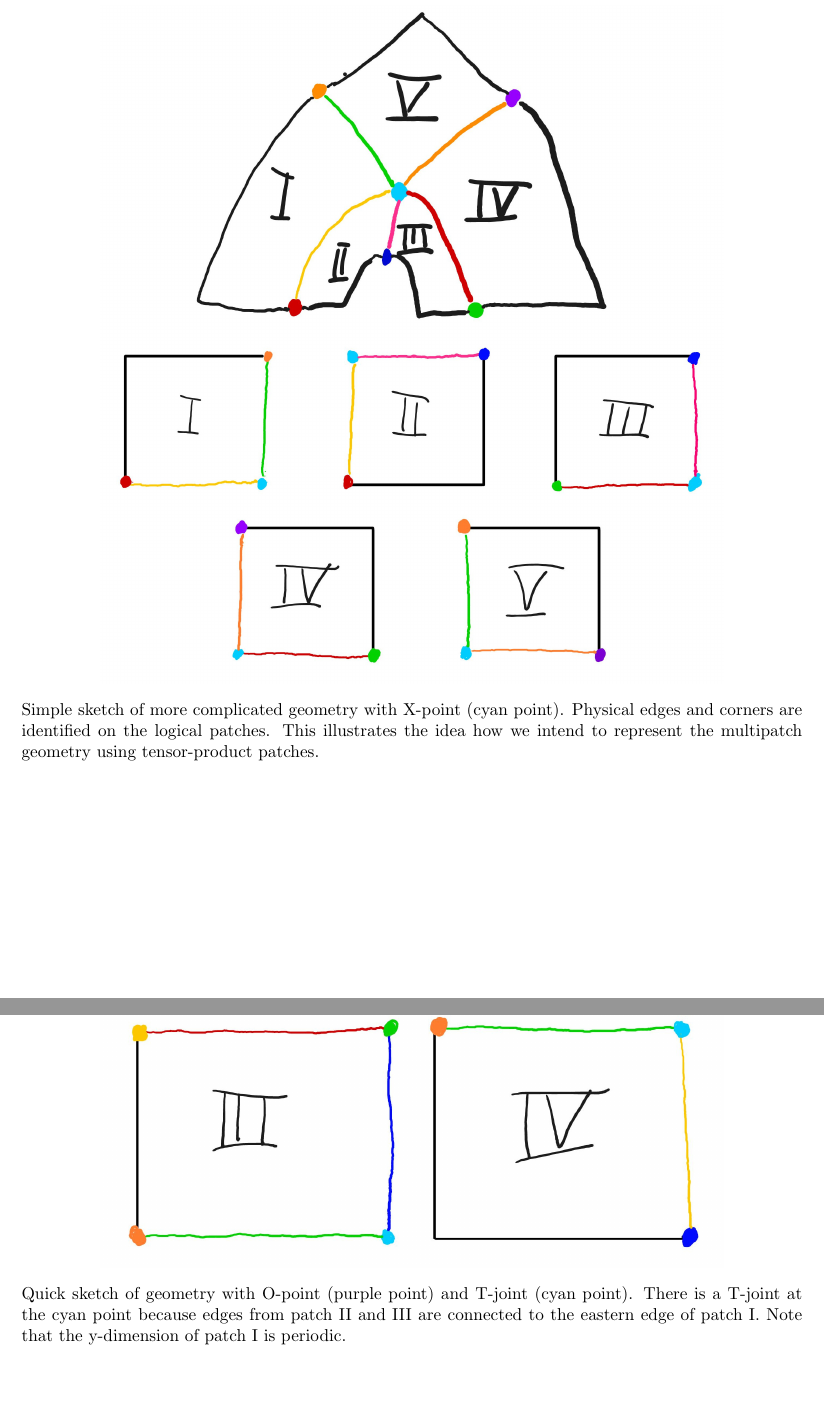
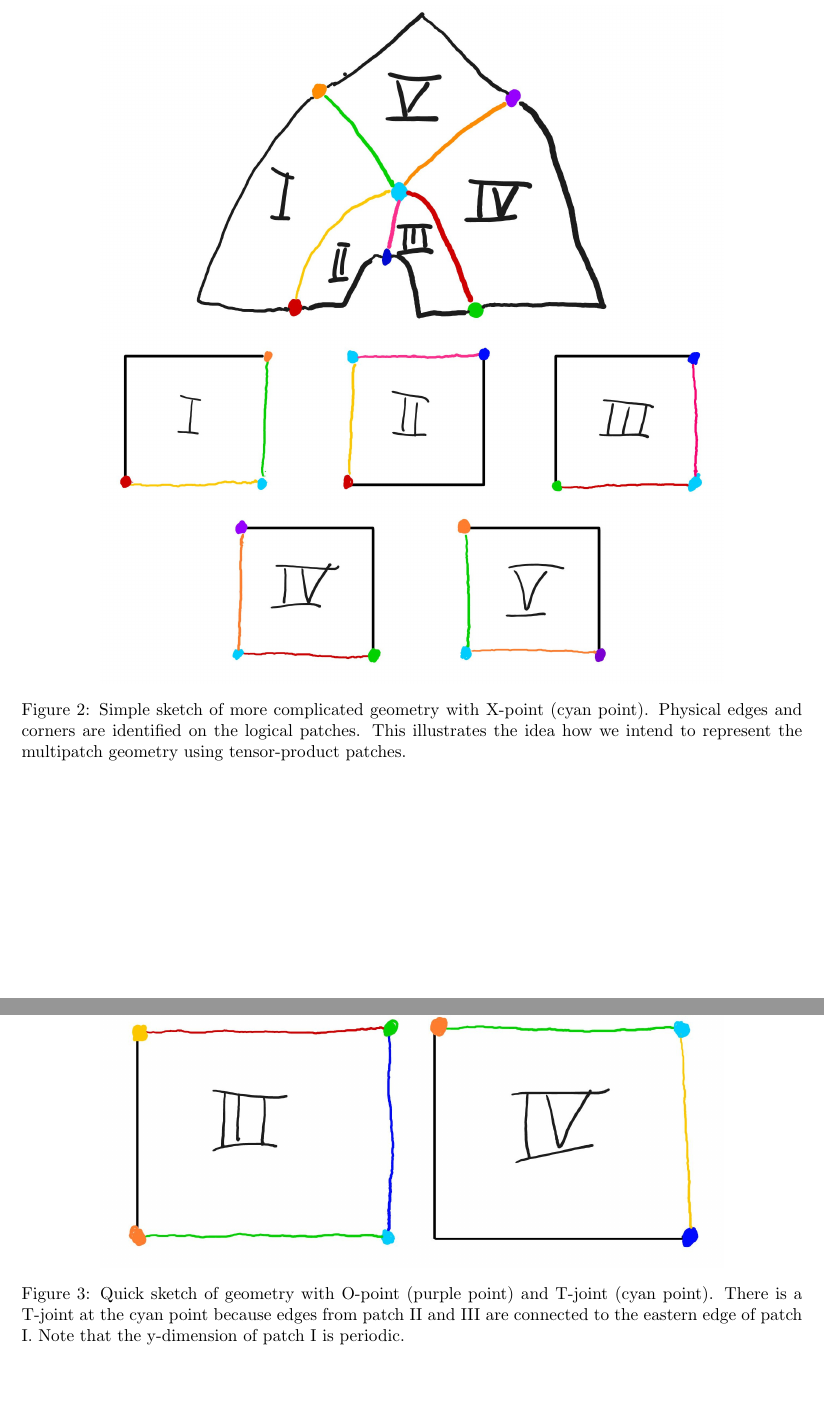
Before and after one commit to alex-m-h/multipatch-presentation, a LaTeX document (multi-patchs.tex): two parts of pages 2 and 3 of 6, joined at a grey line, cut so that both start at the same text. Compiled offline with pdfLaTeX.

Commit message:
Remove "*" from caption.

```diff
--- a/multi-patchs.tex
+++ b/multi-patchs.tex
@@ -128,7 +128,7 @@
 \begin{figure*}
 	\centering
 	\includegraphics*[width=0.8\textwidth]{images/5patches_sketch.jpg}
-	\caption*{Simple sketch of more complicated geometry with X-point (cyan point).
+	\caption{Simple sketch of more complicated geometry with X-point (cyan point).
 			  Physical edges and corners are identified on the logical patches.
 			  This illustrates the idea how we intend to represent the multipatch geometry
 			  using tensor-product patches.}
@@ -137,7 +137,7 @@
 \begin{figure*}
 	\centering
 	\includegraphics*[width=0.8\textwidth]{images/T-joint_sketch.jpg}
-	\caption*{Quick sketch of geometry with O-point (purple point) and T-joint (cyan point).
+	\caption{Quick sketch of geometry with O-point (purple point) and T-joint (cyan point).
 			  There is a T-joint at the cyan point because
 			  edges from patch {\uppercase\expandafter{\romannumeral 2}}
 			  and {\uppercase\expandafter{\romannumeral 3}} are connected to the eastern edge
```
Also changed, not shown: multi-patchs.tex (2 more changed lines).
